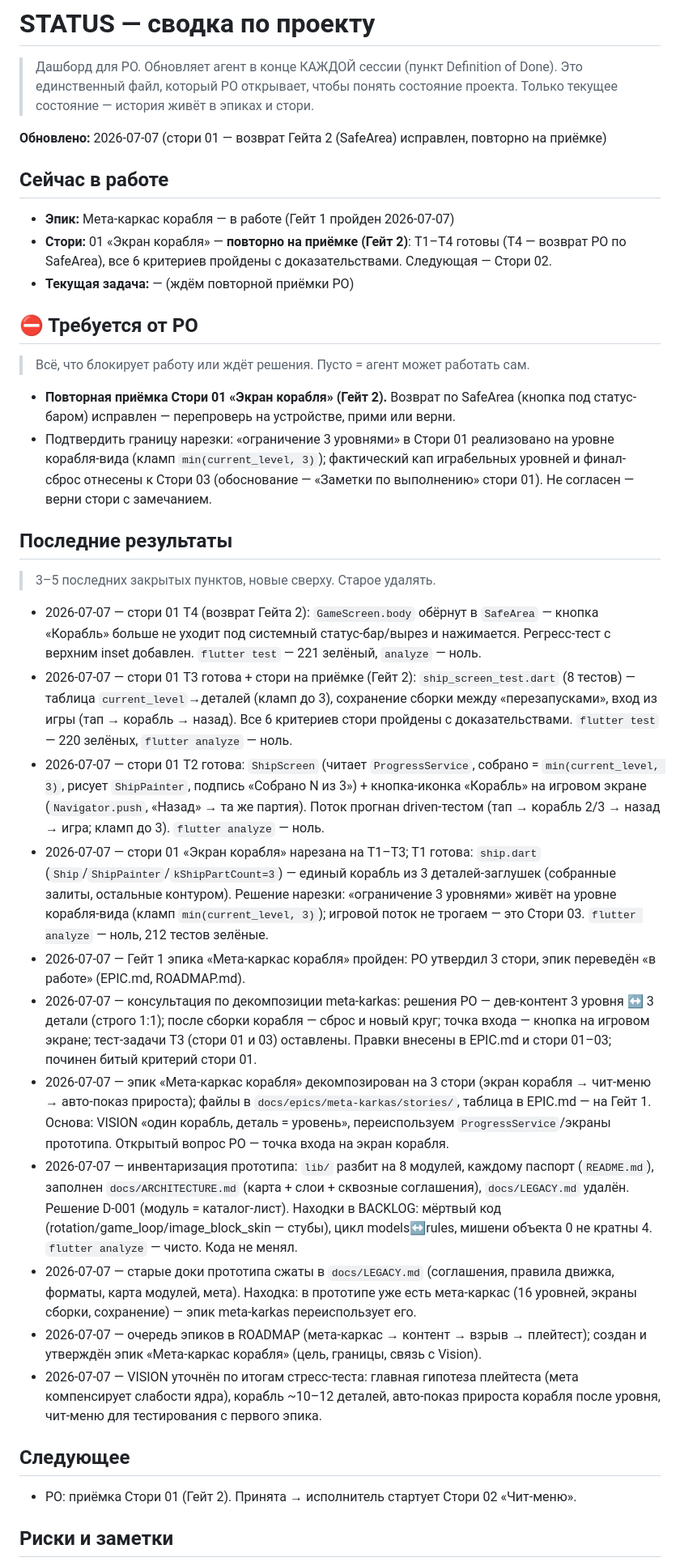
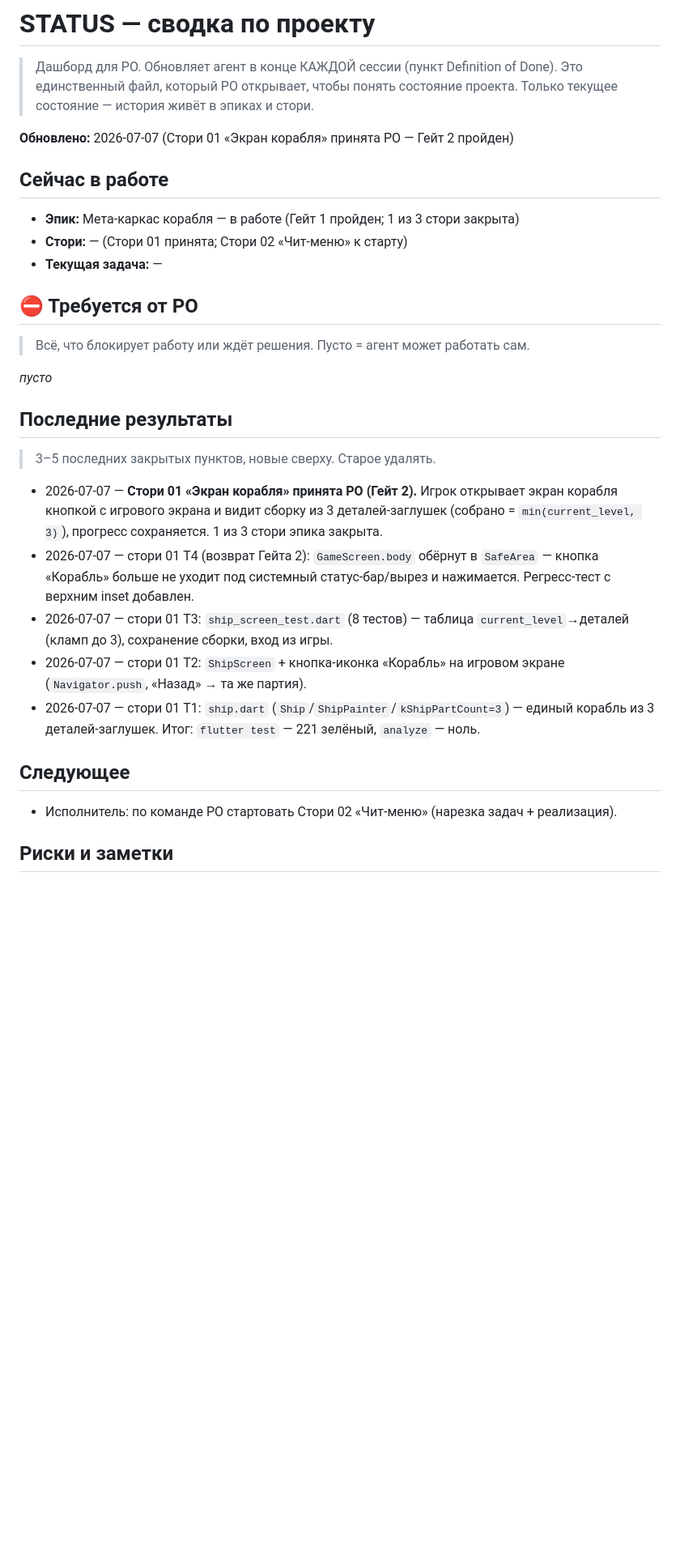
Before and after one commit to Omario-r/tetris-ex-rev-2, a Markdown page: docs/STATUS.md, the part around the change. Shown at 81% size. Rendered like a GitHub page; blank space fills up the shorter version.

Commit message:
meta-karkas/01-ship-screen: принята PO (Гейт 2 пройден)
Стори 01 «Экран корабля» закрыта: все 6 критериев приняты, T1–T4 готовы.
Статусы (стори, таблица EPIC, STATUS) переведены; «Последние результаты»
подрезаны до 5 пунктов. 1 из 3 стори эпика закрыта; следующая — Стори 02.

Co-Authored-By: Claude Opus 4.8 <noreply@anthropic.com>

```diff
--- a/docs/STATUS.md
+++ b/docs/STATUS.md
@@ -4,73 +4,40 @@
 > Это единственный файл, который PO открывает, чтобы понять состояние проекта.
 > Только текущее состояние — история живёт в эпиках и стори.
 
-**Обновлено:** 2026-07-07 (стори 01 — возврат Гейта 2 (SafeArea) исправлен, повторно на приёмке)
+**Обновлено:** 2026-07-07 (Стори 01 «Экран корабля» принята PO — Гейт 2 пройден)
 
 ## Сейчас в работе
 
-- **Эпик:** Мета-каркас корабля — в работе (Гейт 1 пройден 2026-07-07)
-- **Стори:** 01 «Экран корабля» — **повторно на приёмке (Гейт 2)**: T1–T4 готовы (T4 —
-  возврат PO по SafeArea), все 6 критериев пройдены с доказательствами. Следующая — Стори 02.
-- **Текущая задача:** — (ждём повторной приёмки PO)
+- **Эпик:** Мета-каркас корабля — в работе (Гейт 1 пройден; 1 из 3 стори закрыта)
+- **Стори:** — (Стори 01 принята; Стори 02 «Чит-меню» к старту)
+- **Текущая задача:** —
 
 ## ⛔ Требуется от PO
 
 > Всё, что блокирует работу или ждёт решения. Пусто = агент может работать сам.
 
-- **Повторная приёмка Стори 01 «Экран корабля» (Гейт 2).** Возврат по SafeArea
-  (кнопка под статус-баром) исправлен — перепроверь на устройстве, прими или верни.
-- Подтвердить границу нарезки: «ограничение 3 уровнями» в Стори 01 реализовано на уровне
-  корабля-вида (кламп `min(current_level, 3)`); фактический кап играбельных уровней и
-  финал-сброс отнесены к Стори 03 (обоснование — «Заметки по выполнению» стори 01).
-  Не согласен — верни стори с замечанием.
+_пусто_
 
 ## Последние результаты
 
 > 3–5 последних закрытых пунктов, новые сверху. Старое удалять.
 
+- 2026-07-07 — **Стори 01 «Экран корабля» принята PO (Гейт 2).** Игрок открывает экран
+  корабля кнопкой с игрового экрана и видит сборку из 3 деталей-заглушек (собрано =
+  `min(current_level, 3)`), прогресс сохраняется. 1 из 3 стори эпика закрыта.
 - 2026-07-07 — стори 01 T4 (возврат Гейта 2): `GameScreen.body` обёрнут в `SafeArea` —
   кнопка «Корабль» больше не уходит под системный статус-бар/вырез и нажимается.
-  Регресс-тест с верхним inset добавлен. `flutter test` — 221 зелёный, `analyze` — ноль.
-- 2026-07-07 — стори 01 T3 готова + стори на приёмке (Гейт 2): `ship_screen_test.dart`
-  (8 тестов) — таблица `current_level`→деталей (кламп до 3), сохранение сборки между
-  «перезапусками», вход из игры (тап → корабль → назад). Все 6 критериев стори пройдены
-  с доказательствами. `flutter test` — 220 зелёных, `flutter analyze` — ноль.
-- 2026-07-07 — стори 01 T2 готова: `ShipScreen` (читает `ProgressService`, собрано =
-  `min(current_level, 3)`, рисует `ShipPainter`, подпись «Собрано N из 3») + кнопка-иконка
-  «Корабль» на игровом экране (`Navigator.push`, «Назад» → та же партия). Поток прогнан
-  driven-тестом (тап → корабль 2/3 → назад → игра; кламп до 3). `flutter analyze` — ноль.
-- 2026-07-07 — стори 01 «Экран корабля» нарезана на T1–T3; T1 готова: `ship.dart`
-  (`Ship`/`ShipPainter`/`kShipPartCount=3`) — единый корабль из 3 деталей-заглушек
-  (собранные залиты, остальные контуром). Решение нарезки: «ограничение 3 уровнями»
-  живёт на уровне корабля-вида (кламп `min(current_level, 3)`); игровой поток не трогаем —
-  это Стори 03. `flutter analyze` — ноль, 212 тестов зелёные.
-- 2026-07-07 — Гейт 1 эпика «Мета-каркас корабля» пройден: PO утвердил 3 стори,
-  эпик переведён «в работе» (EPIC.md, ROADMAP.md).
-- 2026-07-07 — консультация по декомпозиции meta-karkas: решения PO — дев-контент
-  3 уровня ↔ 3 детали (строго 1:1); после сборки корабля — сброс и новый круг;
-  точка входа — кнопка на игровом экране; тест-задачи T3 (стори 01 и 03) оставлены.
-  Правки внесены в EPIC.md и стори 01–03; починен битый критерий стори 01.
-- 2026-07-07 — эпик «Мета-каркас корабля» декомпозирован на 3 стори (экран корабля →
-  чит-меню → авто-показ прироста); файлы в `docs/epics/meta-karkas/stories/`, таблица в
-  EPIC.md — на Гейт 1. Основа: VISION «один корабль, деталь = уровень», переиспользуем
-  `ProgressService`/экраны прототипа. Открытый вопрос PO — точка входа на экран корабля.
-- 2026-07-07 — инвентаризация прототипа: `lib/` разбит на 8 модулей, каждому паспорт
-  (`README.md`), заполнен `docs/ARCHITECTURE.md` (карта + слои + сквозные соглашения),
-  `docs/LEGACY.md` удалён. Решение D-001 (модуль = каталог-лист). Находки в BACKLOG:
-  мёртвый код (rotation/game_loop/image_block_skin — стубы), цикл models↔rules,
-  мишени объекта 0 не кратны 4. `flutter analyze` — чисто. Кода не менял.
-- 2026-07-07 — старые доки прототипа сжаты в `docs/LEGACY.md` (соглашения, правила
-  движка, форматы, карта модулей, мета). Находка: в прототипе уже есть мета-каркас
-  (16 уровней, экраны сборки, сохранение) — эпик meta-karkas переиспользует его.
-- 2026-07-07 — очередь эпиков в ROADMAP (мета-каркас → контент → взрыв → плейтест);
-  создан и утверждён эпик «Мета-каркас корабля» (цель, границы, связь с Vision).
-- 2026-07-07 — VISION уточнён по итогам стресс-теста: главная гипотеза плейтеста
-  (мета компенсирует слабости ядра), корабль ~10–12 деталей, авто-показ прироста
-  корабля после уровня, чит-меню для тестирования с первого эпика.
+  Регресс-тест с верхним inset добавлен.
+- 2026-07-07 — стори 01 T3: `ship_screen_test.dart` (8 тестов) — таблица
+  `current_level`→деталей (кламп до 3), сохранение сборки, вход из игры.
+- 2026-07-07 — стори 01 T2: `ShipScreen` + кнопка-иконка «Корабль» на игровом экране
+  (`Navigator.push`, «Назад» → та же партия).
+- 2026-07-07 — стори 01 T1: `ship.dart` (`Ship`/`ShipPainter`/`kShipPartCount=3`) —
+  единый корабль из 3 деталей-заглушек. Итог: `flutter test` — 221 зелёный, `analyze` — ноль.
 
 ## Следующее
 
-- PO: приёмка Стори 01 (Гейт 2). Принята → исполнитель стартует Стори 02 «Чит-меню».
+- Исполнитель: по команде PO стартовать Стори 02 «Чит-меню» (нарезка задач + реализация).
 
 ## Риски и заметки
 
```
Also changed, not shown: 2 other files.
